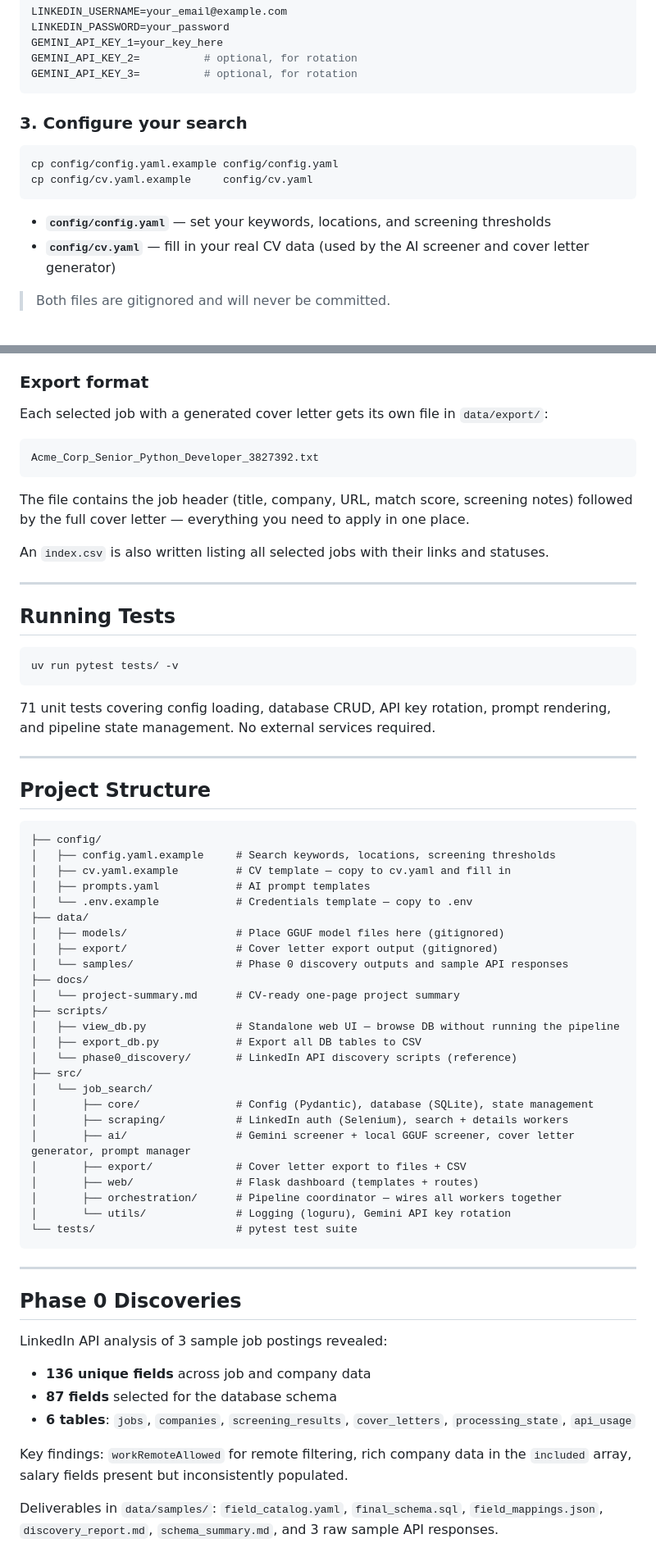
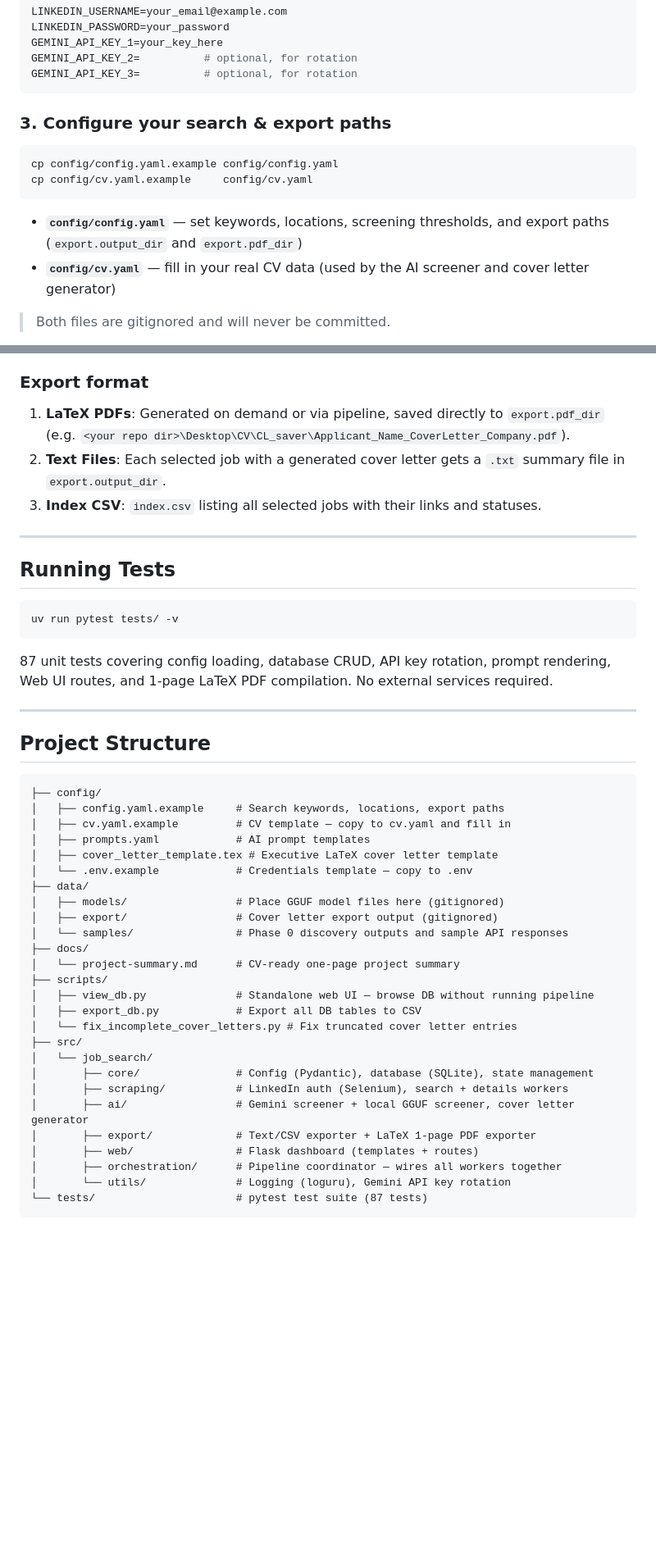
Before and after one commit to mertalpaydin/AI-assisted-job-search-tool, a Markdown page: README.md, 2 parts joined by grey strips. Shown at 82% size. Drawn GitHub-style; blank space fills up the shorter version.

````diff
--- a/README.md
+++ b/README.md
@@ -61,14 +62,14 @@ GEMINI_API_KEY_2=          # optional, for rotation
 GEMINI_API_KEY_3=          # optional, for rotation
 ```
 
-### 3. Configure your search
+### 3. Configure your search & export paths
 
 ```bash
 cp config/config.yaml.example config/config.yaml
 cp config/cv.yaml.example     config/cv.yaml
 ```
 
-- **`config/config.yaml`** — set your keywords, locations, and screening thresholds
+- **`config/config.yaml`** — set keywords, locations, screening thresholds, and export paths (`export.output_dir` and `export.pdf_dir`)
 - **`config/cv.yaml`** — fill in your real CV data (used by the AI screener and cover letter generator)
 
 > Both files are gitignored and will never be committed.
@@ -239,15 +153,9 @@ Open `http://127.0.0.1:5000/` in your browser:
 
 ### Export format
 
-Each selected job with a generated cover letter gets its own file in `data/export/`:
-
-```
-Acme_Corp_Senior_Python_Developer_3827392.txt
-```
-
-The file contains the job header (title, company, URL, match score, screening notes) followed by the full cover letter — everything you need to apply in one place.
-
-An `index.csv` is also written listing all selected jobs with their links and statuses.
+1. **LaTeX PDFs**: Generated on demand or via pipeline, saved directly to `export.pdf_dir` (e.g. `<your repo dir>\Desktop\CV\CL_saver\Applicant_Name_CoverLetter_Company.pdf`).
+2. **Text Files**: Each selected job with a generated cover letter gets a `.txt` summary file in `export.output_dir`.
+3. **Index CSV**: `index.csv` listing all selected jobs with their links and statuses.
 
 ---
 
@@ -257,7 +165,7 @@ An `index.csv` is also written listing all selected jobs with their links and st
 uv run pytest tests/ -v
 ```
 
-71 unit tests covering config loading, database CRUD, API key rotation, prompt rendering, and pipeline state management. No external services required.
+87 unit tests covering config loading, database CRUD, API key rotation, prompt rendering, Web UI routes, and 1-page LaTeX PDF compilation. No external services required.
 
 ---
 
@@ -265,9 +173,10 @@ uv run pytest tests/ -v
 
 ```
 ├── config/
-│   ├── config.yaml.example     # Search keywords, locations, screening thresholds
+│   ├── config.yaml.example     # Search keywords, locations, export paths
 │   ├── cv.yaml.example         # CV template — copy to cv.yaml and fill in
 │   ├── prompts.yaml            # AI prompt templates
+│   ├── cover_letter_template.tex # Executive LaTeX cover letter template
 │   └── .env.example            # Credentials template — copy to .env
 ├── data/
 │   ├── models/                 # Place GGUF model files here (gitignored)
@@ -276,31 +185,17 @@ uv run pytest tests/ -v
 ├── docs/
 │   └── project-summary.md      # CV-ready one-page project summary
 ├── scripts/
-│   ├── view_db.py              # Standalone web UI — browse DB without running the pipeline
+│   ├── view_db.py              # Standalone web UI — browse DB without running pipeline
 │   ├── export_db.py            # Export all DB tables to CSV
-│   └── phase0_discovery/       # LinkedIn API discovery scripts (reference)
+│   └── fix_incomplete_cover_letters.py # Fix truncated cover letter entries
 ├── src/
 │   └── job_search/
 │       ├── core/               # Config (Pydantic), database (SQLite), state management
 │       ├── scraping/           # LinkedIn auth (Selenium), search + details workers
-│       ├── ai/                 # Gemini screener + local GGUF screener, cover letter generator, prompt manager
-│       ├── export/             # Cover letter export to files + CSV
+│       ├── ai/                 # Gemini screener + local GGUF screener, cover letter generator
+│       ├── export/             # Text/CSV exporter + LaTeX 1-page PDF exporter
 │       ├── web/                # Flask dashboard (templates + routes)
 │       ├── orchestration/      # Pipeline coordinator — wires all workers together
 │       └── utils/              # Logging (loguru), Gemini API key rotation
-└── tests/                      # pytest test suite
+└── tests/                      # pytest test suite (87 tests)
 ```
-
----
-
-## Phase 0 Discoveries
-
-LinkedIn API analysis of 3 sample job postings revealed:
-
-- **136 unique fields** across job and company data
-- **87 fields** selected for the database schema
-- **6 tables**: `jobs`, `companies`, `screening_results`, `cover_letters`, `processing_state`, `api_usage`
-
-Key findings: `workRemoteAllowed` for remote filtering, rich company data in the `included` array, salary fields present but inconsistently populated.
-
-Deliverables in `data/samples/`: `field_catalog.yaml`, `final_schema.sql`, `field_mappings.json`, `discovery_report.md`, `schema_summary.md`, and 3 raw sample API responses.
````
Also changed, not shown: other parts of README.md (+13 -99 lines).
